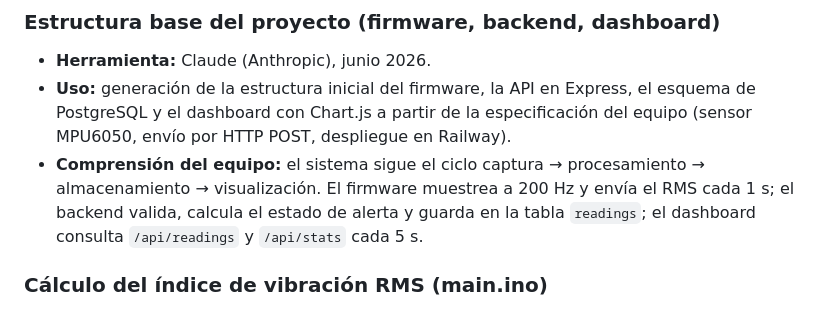
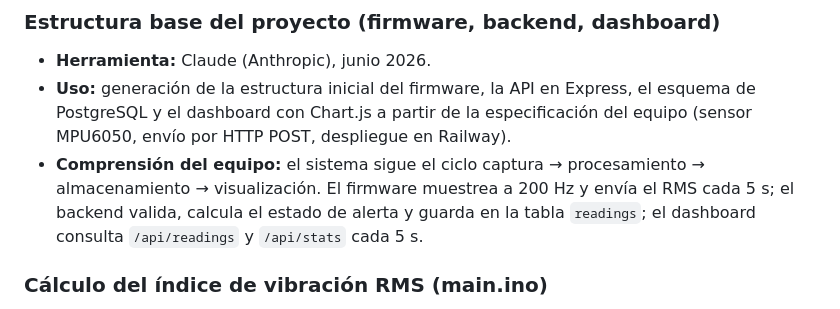
Before and after one commit to matizapata/monitor-vibraciones, a Markdown page: FUENTES.md, the part around the change. Rendered like a GitHub page.

```diff
--- a/FUENTES.md
+++ b/FUENTES.md
@@ -51,7 +51,7 @@ Integrantes: Matias Zapata, Diego Perez, Rafael Muñoz y Antonia Traslaviña
 ### Estructura base del proyecto (firmware, backend, dashboard)
 - **Herramienta:** Claude (Anthropic), junio 2026.
 - **Uso:** generación de la estructura inicial del firmware, la API en Express, el esquema de PostgreSQL y el dashboard con Chart.js a partir de la especificación del equipo (sensor MPU6050, envío por HTTP POST, despliegue en Railway).
-- **Comprensión del equipo:** el sistema sigue el ciclo captura → procesamiento → almacenamiento → visualización. El firmware muestrea a 200 Hz y envía el RMS cada 1 s; el backend valida, calcula el estado de alerta y guarda en la tabla `readings`; el dashboard consulta `/api/readings` y `/api/stats` cada 5 s.
+- **Comprensión del equipo:** el sistema sigue el ciclo captura → procesamiento → almacenamiento → visualización. El firmware muestrea a 200 Hz y envía el RMS cada 5 s; el backend valida, calcula el estado de alerta y guarda en la tabla `readings`; el dashboard consulta `/api/readings` y `/api/stats` cada 5 s.
 
 ### Cálculo del índice de vibración RMS (main.ino)
 - **Herramienta:** Claude (Anthropic), junio 2026.
```
